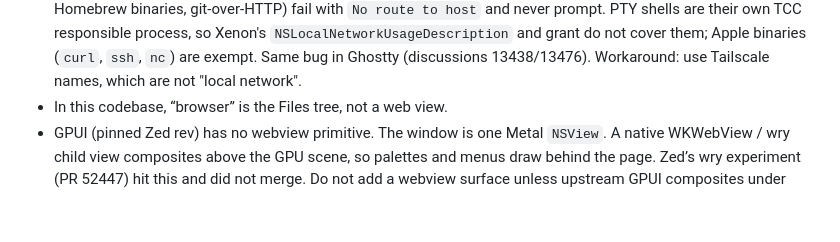
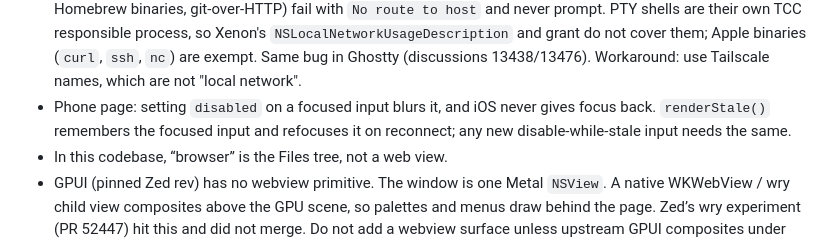
Before and after one commit to mpalczew/xenon, a Markdown page: docs/project-state.md, the part around the change. Rendered like a GitHub page; blank space fills up the shorter version.

Commit message:
project-state: gotcha for phone input blur on disable
Co-Authored-By: Claude Opus 5.5 <noreply@anthropic.com>

```diff
--- a/docs/project-state.md
+++ b/docs/project-state.md
@@ -177,6 +177,9 @@ rediscover.
   not cover them; Apple binaries (`curl`, `ssh`, `nc`) are exempt. Same bug in
   Ghostty (discussions 13438/13476). Workaround: use Tailscale names, which
   are not "local network".
+- Phone page: setting `disabled` on a focused input blurs it, and iOS never
+  gives focus back. `renderStale()` remembers the focused input and refocuses
+  it on reconnect; any new disable-while-stale input needs the same.
 - In this codebase, “browser” is the Files tree, not a web view.
 - GPUI (pinned Zed rev) has no webview primitive. The window is one Metal
   `NSView`. A native WKWebView / wry child view composites above the GPU
```
